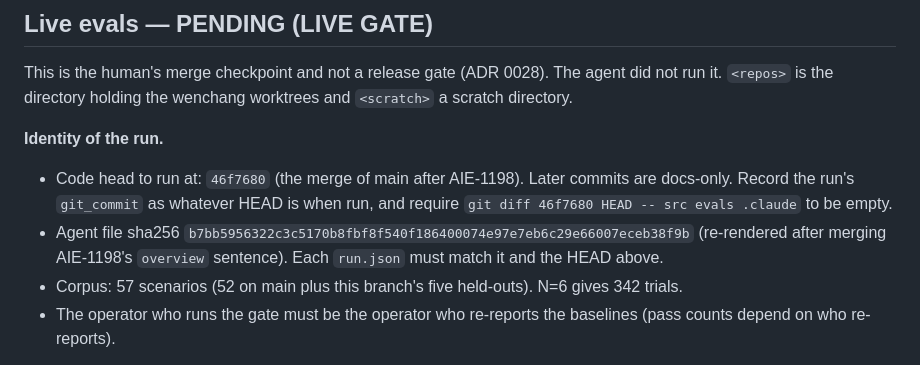
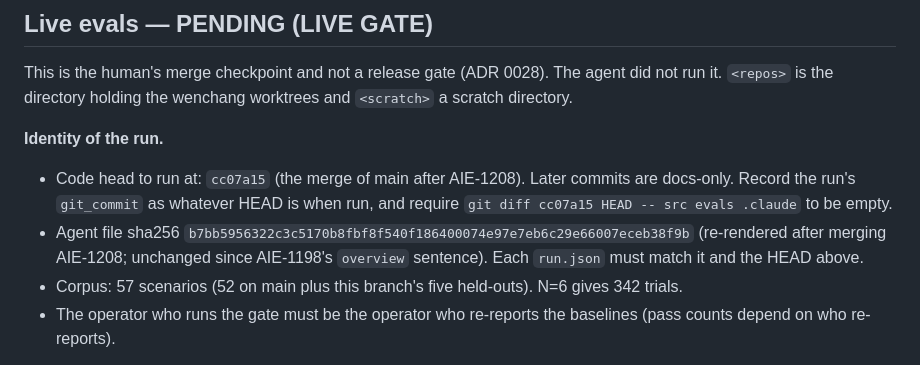
Before and after one commit to msiebert/wenchang, a Markdown page: specs/AIE-1196-injected-identity/review-pr.md, the part around the change. GitHub-like rendering.

Commit message:
AIE-1196: Point the live gate at the AIE-1208 merge head
Co-Authored-By: Claude Opus 5.5 <noreply@anthropic.com>

```diff
--- a/specs/AIE-1196-injected-identity/review-pr.md
+++ b/specs/AIE-1196-injected-identity/review-pr.md
@@ -151,8 +151,8 @@ This is the human's merge checkpoint and not a release gate (ADR 0028). The agen
 
 **Identity of the run.**
 
-- Code head to run at: `46f7680` (the merge of main after AIE-1198). Later commits are docs-only. Record the run's `git_commit` as whatever HEAD is when run, and require `git diff 46f7680 HEAD -- src evals .claude` to be empty.
-- Agent file sha256 `b7bb5956322c3c5170b8fbf8f540f186400074e97e7eb6c29e66007eceb38f9b` (re-rendered after merging AIE-1198's `overview` sentence). Each `run.json` must match it and the HEAD above.
+- Code head to run at: `cc07a15` (the merge of main after AIE-1208). Later commits are docs-only. Record the run's `git_commit` as whatever HEAD is when run, and require `git diff cc07a15 HEAD -- src evals .claude` to be empty.
+- Agent file sha256 `b7bb5956322c3c5170b8fbf8f540f186400074e97e7eb6c29e66007eceb38f9b` (re-rendered after merging AIE-1208; unchanged since AIE-1198's `overview` sentence). Each `run.json` must match it and the HEAD above.
 - Corpus: 57 scenarios (52 on main plus this branch's five held-outs). N=6 gives 342 trials.
 - The operator who runs the gate must be the operator who re-reports the baselines (pass counts depend on who re-reports).
 
```
